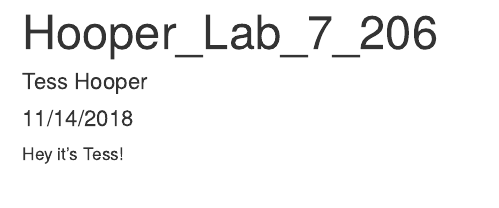
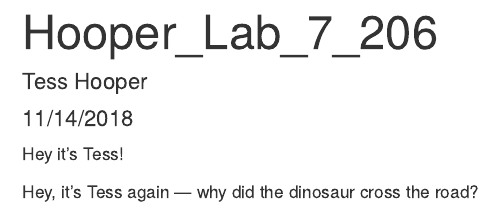
Before and after one commit to tesshooper/lab-7-chi-tess, an R Markdown document (Hooper_Lab_7.Rmd): the page in a window 1100 px wide, from its top. Rendered offline with R 4.5, knitr and Pandoc, with nearby package versions.

Commit message:
Tess added a joke

````diff
--- a/Hooper_Lab_7.Rmd
+++ b/Hooper_Lab_7.Rmd
@@ -10,3 +10,6 @@ knitr::opts_chunk$set(echo = TRUE)
 ```
 
 Hey it's Tess!
+
+
+Hey, it's Tess again --- why did the dinosaur cross the road?
````
